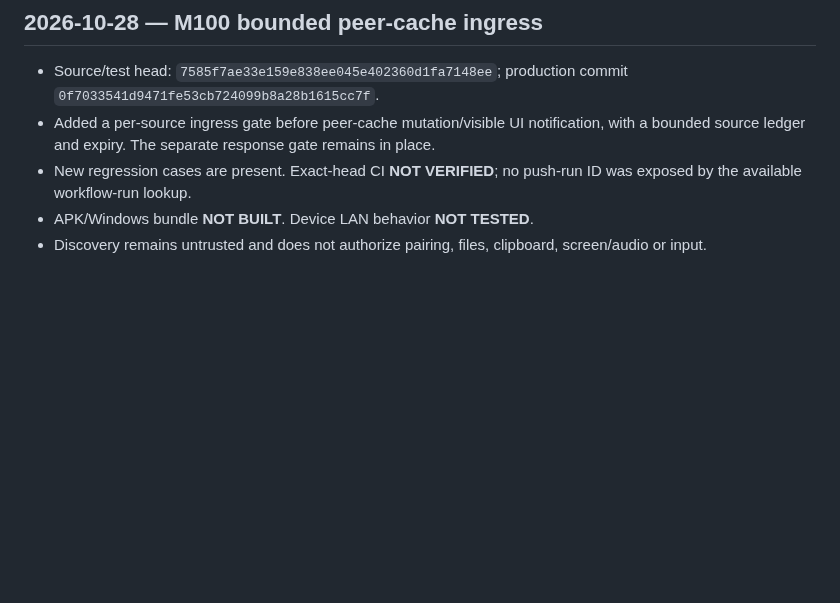
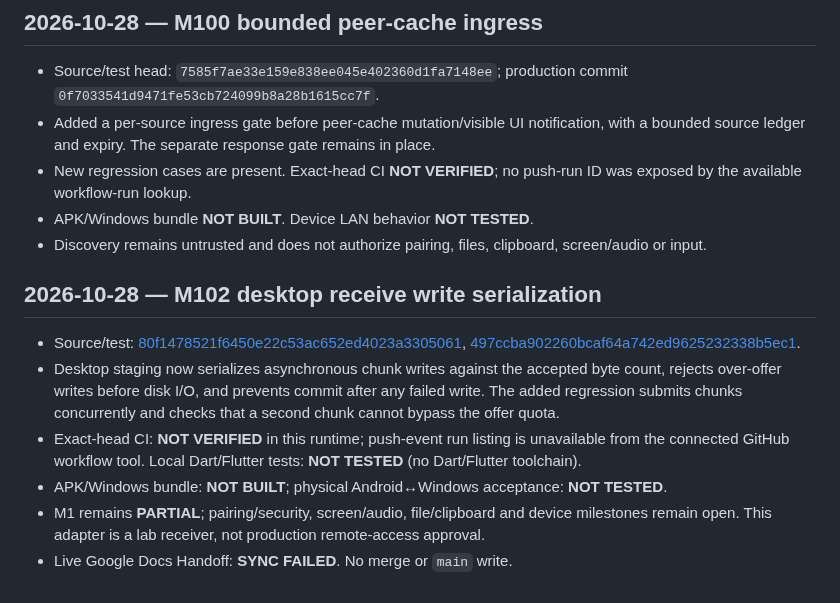
Before and after one commit to amroalhamedi2022-hue/Remote-Control, a Markdown page: docs/STATUS_BOARD.md, the part around the change. Rendered like a GitHub page; blank space fills up the shorter version.

Commit message:
docs(remote): update M102 desktop transfer status

```diff
--- a/docs/STATUS_BOARD.md
+++ b/docs/STATUS_BOARD.md
@@ -127,3 +127,13 @@ Inspect the v0.9 pull request's three GitHub Actions jobs; if any fails, read th
 - New regression cases are present. Exact-head CI **NOT VERIFIED**; no push-run ID was exposed by the available workflow-run lookup.
 - APK/Windows bundle **NOT BUILT**. Device LAN behavior **NOT TESTED**.
 - Discovery remains untrusted and does not authorize pairing, files, clipboard, screen/audio or input.
+
+
+## 2026-10-28 — M102 desktop receive write serialization
+
+- Source/test: [80f1478521f6450e22c53ac652ed4023a3305061](https://github.com/amroalhamedi2022-hue/Remote-Control/commit/80f1478521f6450e22c53ac652ed4023a3305061), [497ccba902260bcaf64a742ed9625232338b5ec1](https://github.com/amroalhamedi2022-hue/Remote-Control/commit/497ccba902260bcaf64a742ed9625232338b5ec1).
+- Desktop staging now serializes asynchronous chunk writes against the accepted byte count, rejects over-offer writes before disk I/O, and prevents commit after any failed write. The added regression submits chunks concurrently and checks that a second chunk cannot bypass the offer quota.
+- Exact-head CI: **NOT VERIFIED** in this runtime; push-event run listing is unavailable from the connected GitHub workflow tool. Local Dart/Flutter tests: **NOT TESTED** (no Dart/Flutter toolchain).
+- APK/Windows bundle: **NOT BUILT**; physical Android↔Windows acceptance: **NOT TESTED**.
+- M1 remains **PARTIAL**; pairing/security, screen/audio, file/clipboard and device milestones remain open. This adapter is a lab receiver, not production remote-access approval.
+- Live Google Docs Handoff: **SYNC FAILED**. No merge or `main` write.
```
